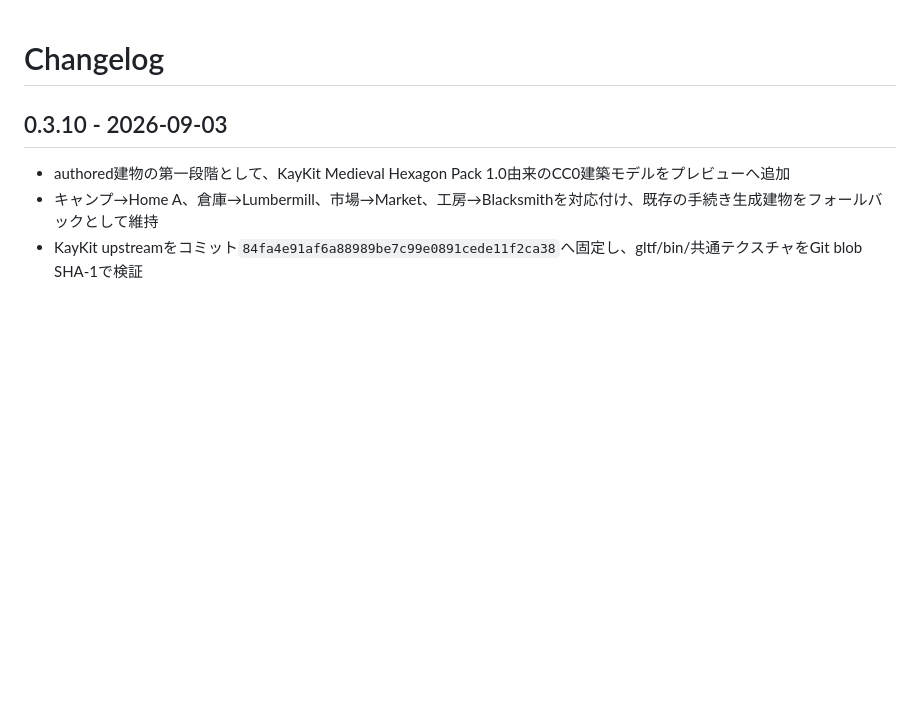
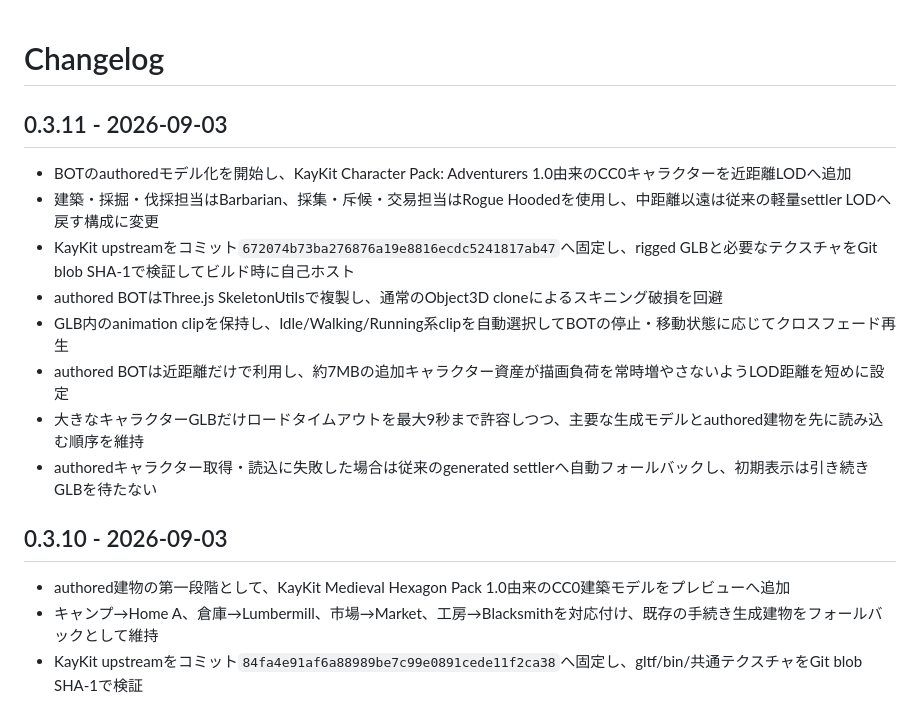
Before and after one commit to azumag/MoYoGarden, a Markdown page: CHANGELOG.md, the part around the change. Rendered like a GitHub page; blank space fills up the shorter version.

Commit message:
docs: document animated authored BOTs

```diff
--- a/CHANGELOG.md
+++ b/CHANGELOG.md
@@ -1,4 +1,15 @@
 # Changelog
+
+## 0.3.11 - 2026-09-03
+
+- BOTのauthoredモデル化を開始し、KayKit Character Pack: Adventurers 1.0由来のCC0キャラクターを近距離LODへ追加
+- 建築・採掘・伐採担当はBarbarian、採集・斥候・交易担当はRogue Hoodedを使用し、中距離以遠は従来の軽量settler LODへ戻す構成に変更
+- KayKit upstreamをコミット`672074b73ba276876a19e8816ecdc5241817ab47`へ固定し、rigged GLBと必要なテクスチャをGit blob SHA-1で検証してビルド時に自己ホスト
+- authored BOTはThree.js SkeletonUtilsで複製し、通常のObject3D cloneによるスキニング破損を回避
+- GLB内のanimation clipを保持し、Idle/Walking/Running系clipを自動選択してBOTの停止・移動状態に応じてクロスフェード再生
+- authored BOTは近距離だけで利用し、約7MBの追加キャラクター資産が描画負荷を常時増やさないようLOD距離を短めに設定
+- 大きなキャラクターGLBだけロードタイムアウトを最大9秒まで許容しつつ、主要な生成モデルとauthored建物を先に読み込む順序を維持
+- authoredキャラクター取得・読込に失敗した場合は従来のgenerated settlerへ自動フォールバックし、初期表示は引き続きGLBを待たない
 
 ## 0.3.10 - 2026-09-03
 
```
